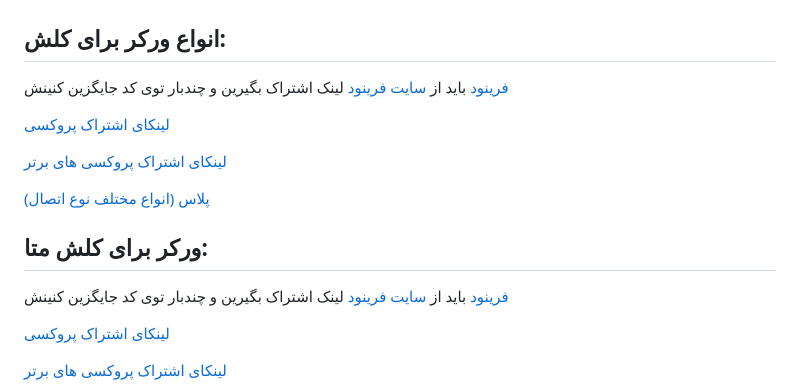
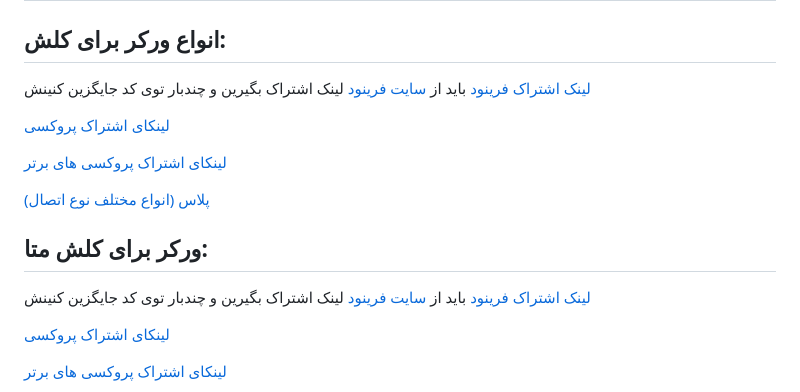
Before and after one commit to coldwater-10/clash_rules, a Markdown page: README.md, the part around the change. Drawn GitHub-style.

```diff
--- a/README.md
+++ b/README.md
@@ -1,6 +1,6 @@
 # Vpnclashfa
 ## انواع ورکر برای کلش:
-[فرینود](https://github.com/coldwater-10/clash_rules/blob/main/freenode-sub-worker.js)
+[لینک اشتراک فرینود](https://github.com/coldwater-10/clash_rules/blob/main/freenode-sub-worker.js)
 باید از [سایت فرینود](https://getafreenode.com/?inviter=82060F61-1C03-418D-99D4-D555CECB2FF4) لینک اشتراک بگیرین و چندبار توی کد جایگزین کنینش
 
 [لینکای اشتراک پروکسی](https://github.com/coldwater-10/clash_rules/blob/main/clash-sub-worker.js)
@@ -12,7 +12,7 @@
 [پلاس (انواع مختلف نوع اتصال)](https://raw.githubusercontent.com/coldwater-10/clash_rules/main/clash-plus-sub-worker.js)
 
 ## ورکر برای کلش متا:
-[فرینود](https://github.com/coldwater-10/clash_rules/blob/main/freenodemeta-sub-worker.js)
+[لینک اشتراک فرینود](https://github.com/coldwater-10/clash_rules/blob/main/freenodemeta-sub-worker.js)
 باید از [سایت فرینود](https://getafreenode.com/?inviter=82060F61-1C03-418D-99D4-D555CECB2FF4) لینک اشتراک بگیرین و چندبار توی کد جایگزین کنینش
 
 
```
